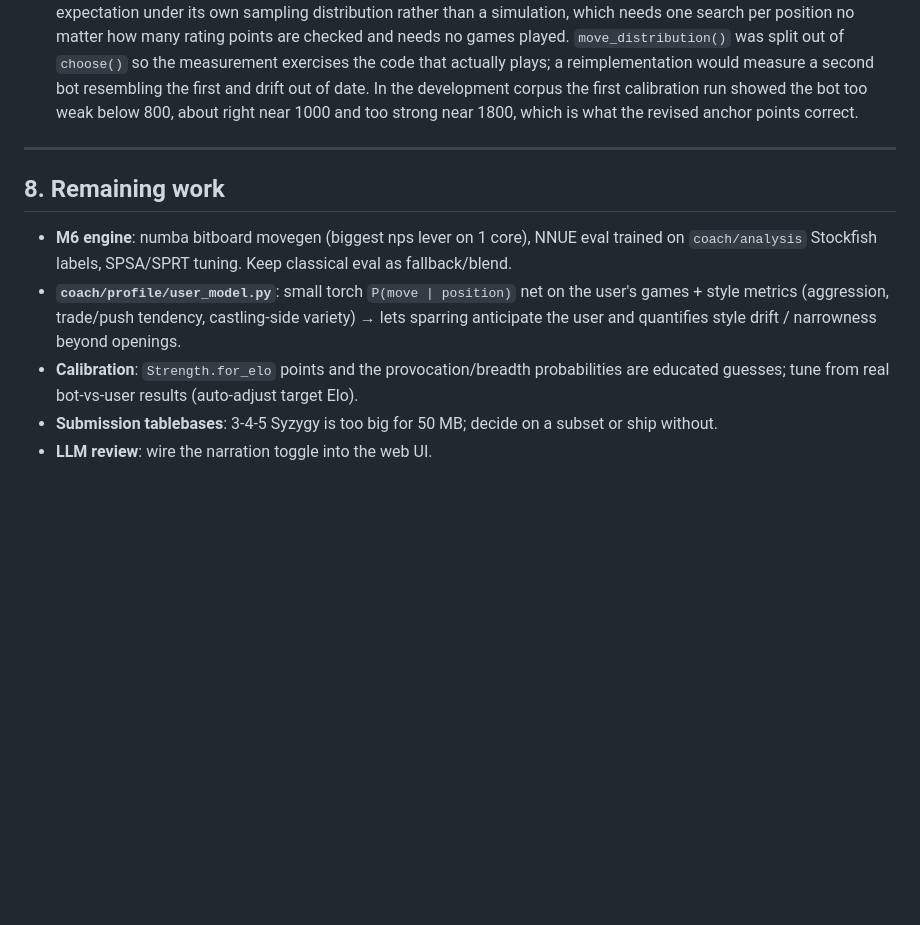
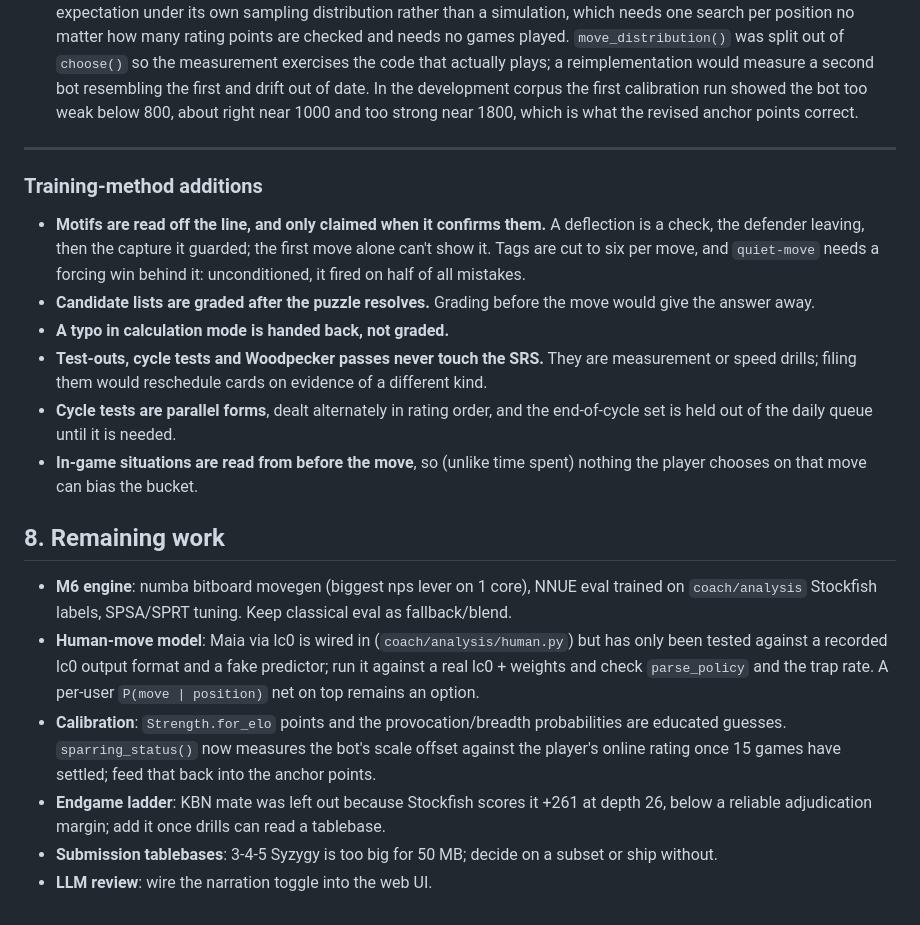
Before and after one commit to am318/Chess_Coach, a Markdown page: docs/PLAN.md, the part around the change. Drawn GitHub-style; blank space fills up the shorter version.

```diff
--- a/docs/PLAN.md
+++ b/docs/PLAN.md
@@ -459,17 +459,39 @@ Web API: `/api/accounts`, `/api/profile`, `/api/dashboard`, `/api/games`,
 
 ---
 
+### Training-method additions
+
+- **Motifs are read off the line, and only claimed when it confirms them.** A
+  deflection is a check, the defender leaving, then the capture it guarded; the
+  first move alone can't show it. Tags are cut to six per move, and `quiet-move`
+  needs a forcing win behind it: unconditioned, it fired on half of all mistakes.
+- **Candidate lists are graded after the puzzle resolves.** Grading before the
+  move would give the answer away.
+- **A typo in calculation mode is handed back, not graded.**
+- **Test-outs, cycle tests and Woodpecker passes never touch the SRS.** They are
+  measurement or speed drills; filing them would reschedule cards on evidence of
+  a different kind.
+- **Cycle tests are parallel forms**, dealt alternately in rating order, and the
+  end-of-cycle set is held out of the daily queue until it is needed.
+- **In-game situations are read from before the move**, so (unlike time spent)
+  nothing the player chooses on that move can bias the bucket.
+
 ## 8. Remaining work
 
 - **M6 engine**: numba bitboard movegen (biggest nps lever on 1 core), NNUE eval
   trained on `coach/analysis` Stockfish labels, SPSA/SPRT tuning. Keep classical eval
   as fallback/blend.
-- **`coach/profile/user_model.py`**: small torch `P(move | position)` net on the
-  user's games + style metrics (aggression, trade/push tendency, castling-side
-  variety) → lets sparring anticipate the user and quantifies style drift / narrowness
-  beyond openings.
+- **Human-move model**: Maia via lc0 is wired in (`coach/analysis/human.py`) but
+  has only been tested against a recorded lc0 output format and a fake predictor;
+  run it against a real lc0 + weights and check `parse_policy` and the trap rate.
+  A per-user `P(move | position)` net on top remains an option.
 - **Calibration**: `Strength.for_elo` points and the provocation/breadth probabilities
-  are educated guesses; tune from real bot-vs-user results (auto-adjust target Elo).
+  are educated guesses. `sparring_status()` now measures the bot's scale offset
+  against the player's online rating once 15 games have settled; feed that back
+  into the anchor points.
+- **Endgame ladder**: KBN mate was left out because Stockfish scores it +261 at
+  depth 26, below a reliable adjudication margin; add it once drills can read a
+  tablebase.
 - **Submission tablebases**: 3-4-5 Syzygy is too big for 50 MB; decide on a subset or
   ship without.
 - **LLM review**: wire the narration toggle into the web UI.
```
Also changed, not shown: README.md (+3 -2 lines), docs/USAGE.md (+31 -0 lines).
